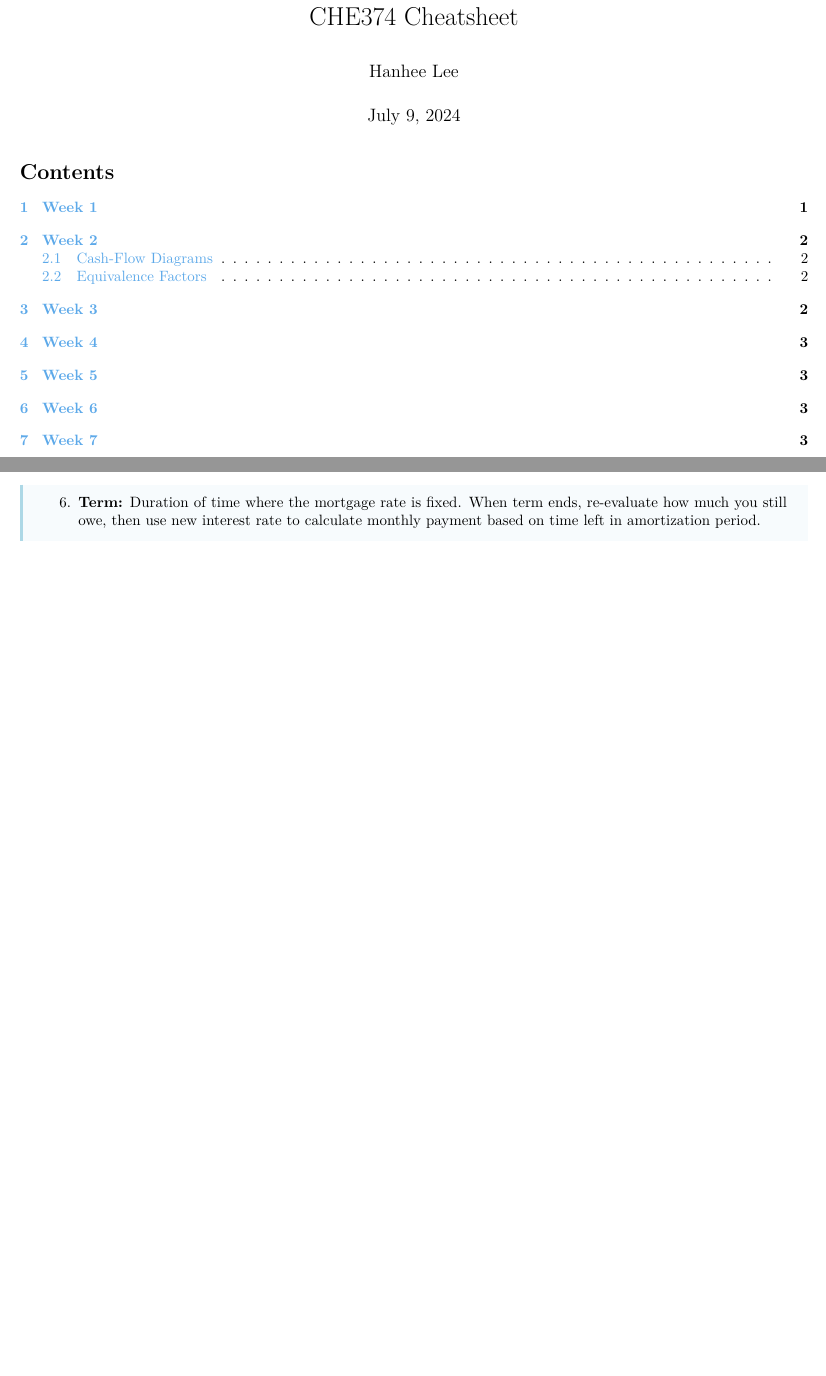
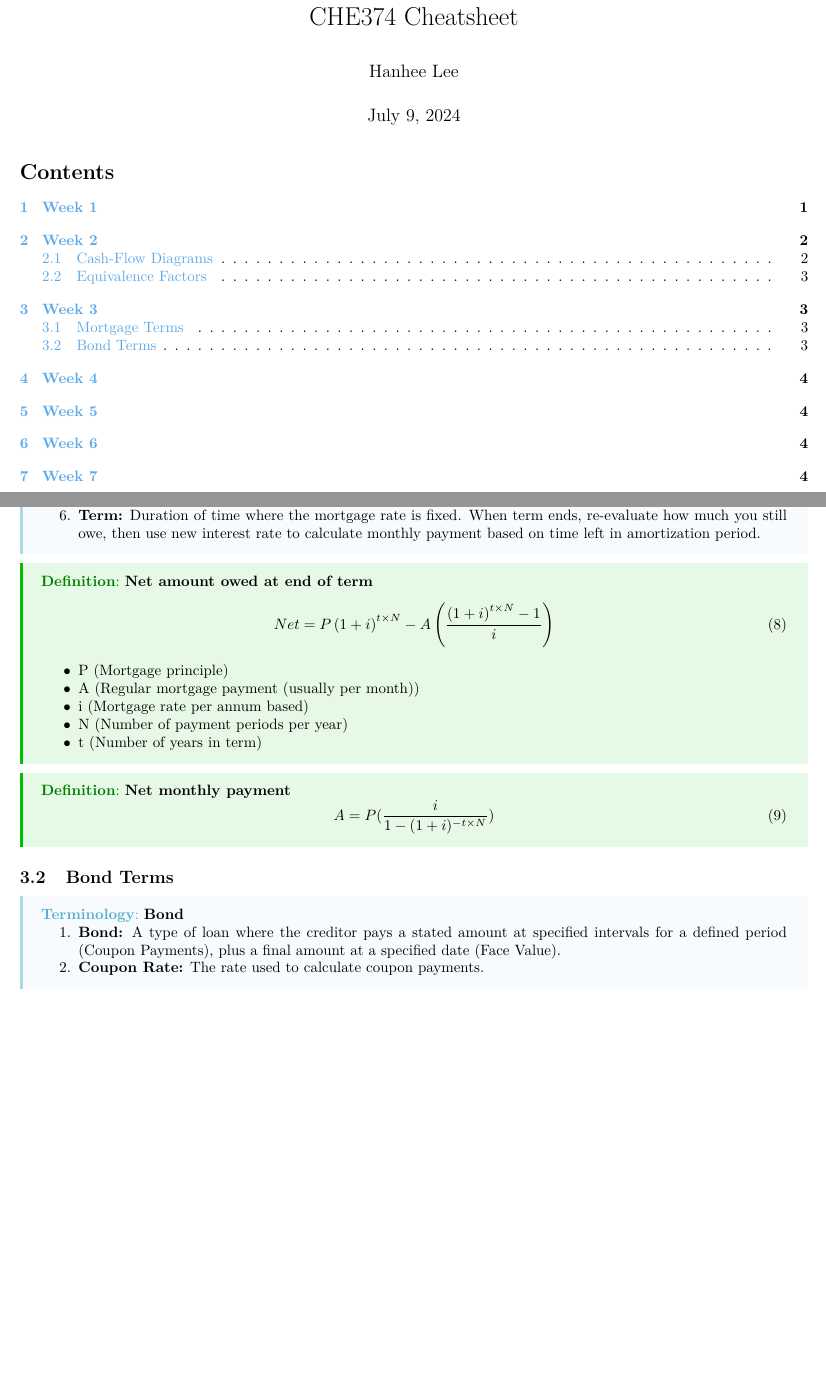
Before and after one commit to lee-hanhee/engsci_notes, a LaTeX document (01_CHE374/00_CHE374_Cheatsheet.tex): two parts of pages 1 and 3 of 3 before the commit and two parts of pages 1 and 3 of 4 after it, joined at a grey line, cut so that both start at the same text, the shorter picture padded with empty space. Compiled offline with LaTeX, dvips and Ghostscript.

Commit message:
mortgage and bond terms

```diff
--- a/01_CHE374/00_CHE374_Cheatsheet.tex
+++ b/01_CHE374/00_CHE374_Cheatsheet.tex
@@ -114,6 +115,37 @@
                 \item \textbf{Term:} Duration of time where the mortgage rate is fixed. When term ends, re-evaluate how much you still owe, then use new interest rate to calculate monthly payment based on time left in amortization period.
             \end{enumerate}
         \end{terminology}
+
+    \begin{definition}
+        \textbf{Net amount owed at end of term}
+        \begin{equation}
+            Net = P\left(1+i\right)^{t \times N} - A \left(\frac{\left(1+i\right)^{t \times N} - 1}{i}\right)
+        \end{equation}
+        \begin{itemize}
+            \item P (Mortgage principle)
+            \item A (Regular mortgage payment (usually per month))
+            \item i (Mortgage rate per annum based)
+            \item N (Number of payment periods per year)
+            \item t (Number of years in term)
+        \end{itemize}
+    \end{definition}
+
+    \begin{definition}
+        \textbf{Net monthly payment}
+        \begin{equation}
+            A = P(\frac{i}{1 - (1+i)^{-t \times N}})
+        \end{equation}
+    \end{definition}
+
+\subsection{Bond Terms}
+    \begin{terminology}
+        \textbf{Bond}
+        \begin{enumerate}
+            \item \textbf{Bond:} A type of loan where the creditor pays a stated amount at specified intervals for a defined period (Coupon Payments), plus a final amount at a specified date (Face Value).
+            \item \textbf{Coupon Rate:} The rate used to calculate coupon payments.
+        \end{enumerate}
+    \end{terminology}
+
 
 \section{Week 4}
 
```
Also changed, not shown: 01_CHE374/00_CHE374_Cheatsheet.pdf, 01_CHE374/00_CHE374_Cheatsheet.tex (1 more changed lines), 7 other files. Lines whose indentation alone changed are shown as unchanged.
